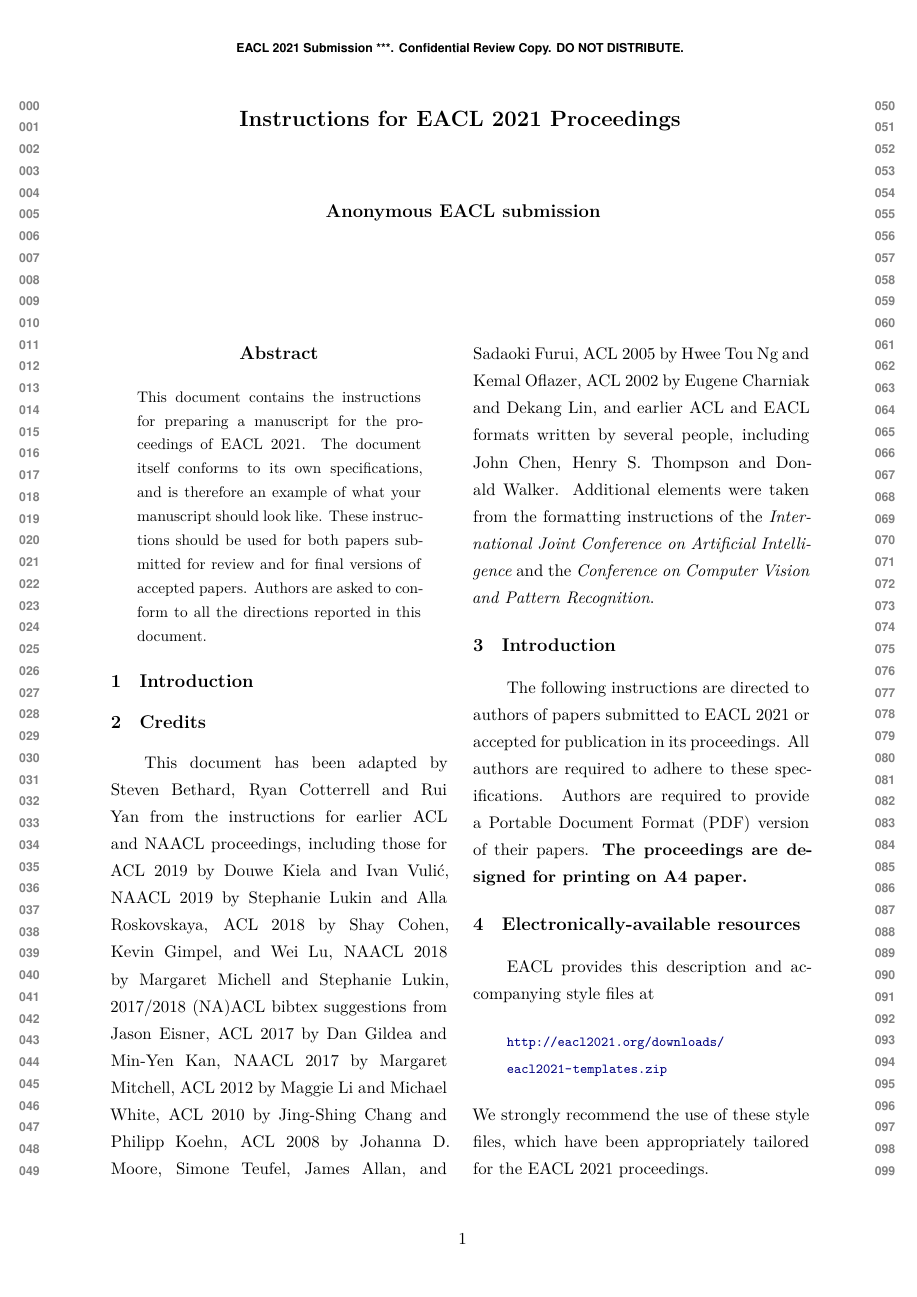
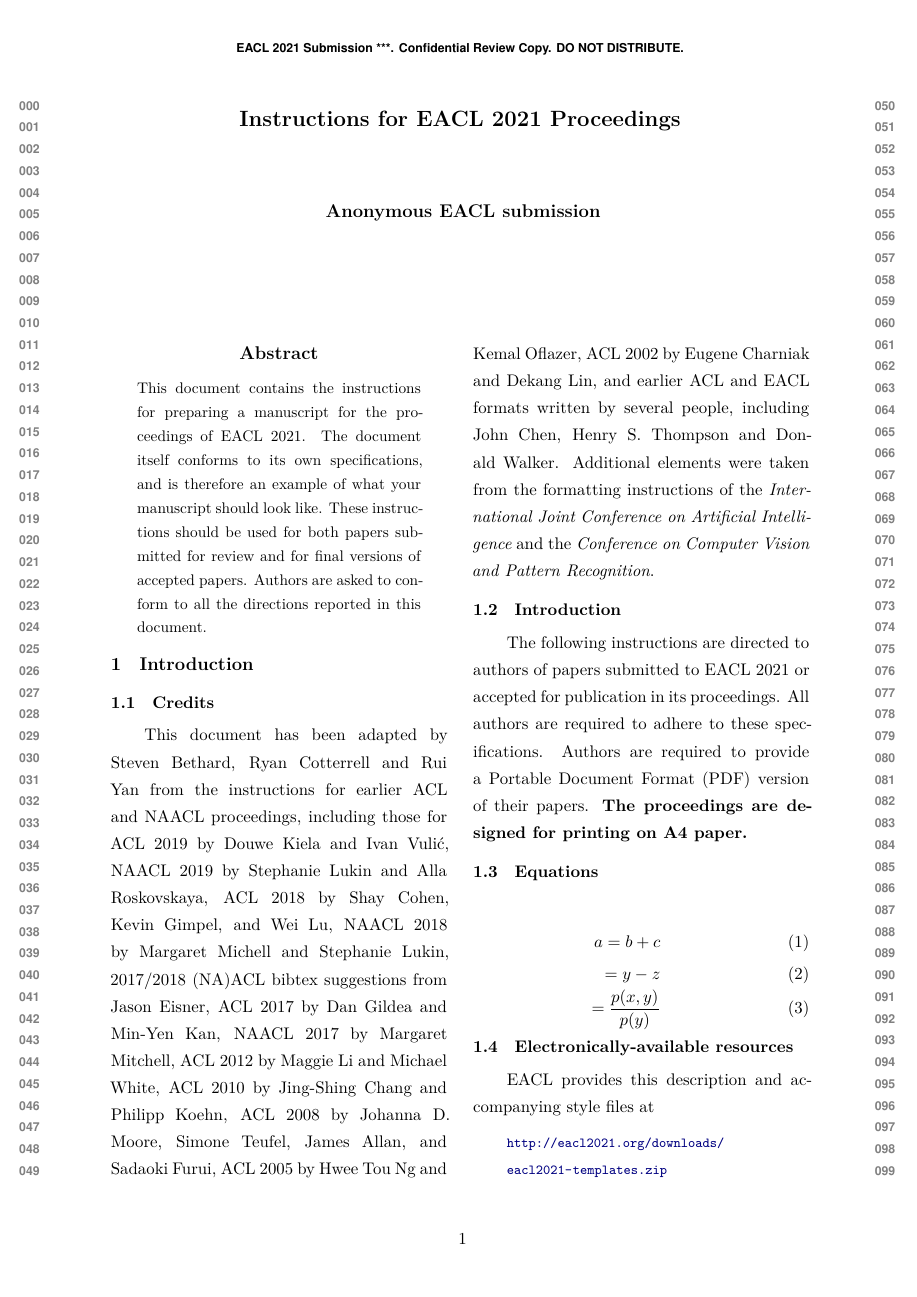
Before and after one commit to laohur/Latex-Template, a LaTeX paper (main.tex, which reads sections/intro.tex): page 1 of 9. Compiled offline with XeLaTeX.

Commit message:
subsection in sections

```diff
--- a/sections/intro.tex
+++ b/sections/intro.tex
@@ -25,15 +25,23 @@
 John Chen, Henry S. Thompson and Donald Walker.
 Additional elements were taken from the formatting instructions of the \emph{International Joint Conference on Artificial Intelligence} and the \emph{Conference on Computer Vision and Pattern Recognition}.
 
-\section{Introduction}
+\subsection{Introduction}
 
 The following instructions are directed to authors of papers submitted to EACL 2021 or accepted for publication in its proceedings.
 All authors are required to adhere to these specifications.
 Authors are required to provide a Portable Document Format (PDF) version of their papers.
 \textbf{The proceedings are designed for printing on A4 paper.}
 
+\subsection{Equations}
 
-\section{Electronically-available resources}
+\begin{eqnarray}
+	a  =  b + c \\
+	=  y - z \\
+	= \frac{p(x,y)}{p(y)}
+\end{eqnarray}
+
+
+\subsection{Electronically-available resources}
 
 EACL provides this description and accompanying style files at
 \begin{quote}
```
Also changed, not shown: sections/experiment.tex (+1 -1 lines), sections/method.tex (+1 -1 lines), sections/related.tex (+3 -3 lines), sections/intro.tex (2 more changed lines).
